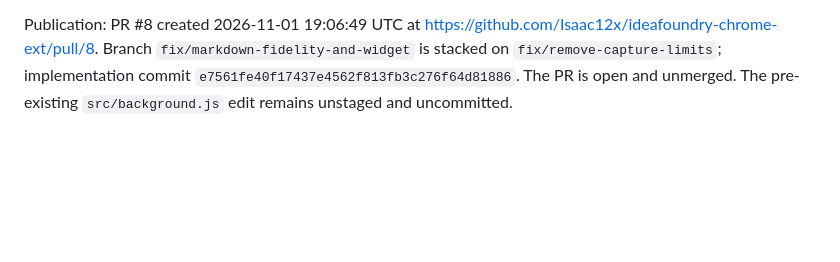
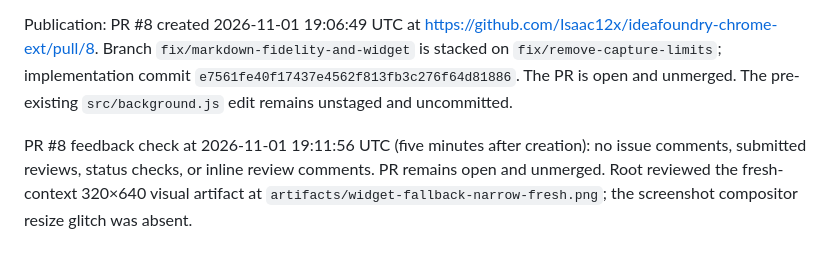
Before and after one commit to Isaac12x/ideafoundry-chrome-ext, a Markdown page: handoff.md, the part around the change. Drawn GitHub-style; blank space fills up the shorter version.

Commit message:
Record PR feedback and narrow widget review

```diff
--- a/handoff.md
+++ b/handoff.md
@@ -280,3 +280,5 @@ Requested Luna implementation/review cycles were followed by root review, indepe
 Final isolated verification: npm run check passed (120 tests and production build), npm run test:browser passed, and git diff --check passed. Root log: /tmp/idea-fidelity-final-check.log. Publication is recorded below when complete. The controlled Chromium fixtures cover keyboard/pointer access, narrow layout, missing/clipped composers, host recovery, native scrolling, selected exports and KB delivery. No authenticated live ChatGPT conversation was inspected. Reload the unpacked extension from dist/ and refresh existing ChatGPT tabs to apply the changes.
 
 Publication: PR #8 created 2026-11-01 19:06:49 UTC at https://github.com/Isaac12x/ideafoundry-chrome-ext/pull/8. Branch `fix/markdown-fidelity-and-widget` is stacked on `fix/remove-capture-limits`; implementation commit `e7561fe40f17437e4562f813fb3c276f64d81886`. The PR is open and unmerged. The pre-existing `src/background.js` edit remains unstaged and uncommitted.
+
+PR #8 feedback check at 2026-11-01 19:11:56 UTC (five minutes after creation): no issue comments, submitted reviews, status checks, or inline review comments. PR remains open and unmerged. Root reviewed the fresh-context 320×640 visual artifact at `artifacts/widget-fallback-narrow-fresh.png`; the screenshot compositor resize glitch was absent.
```
